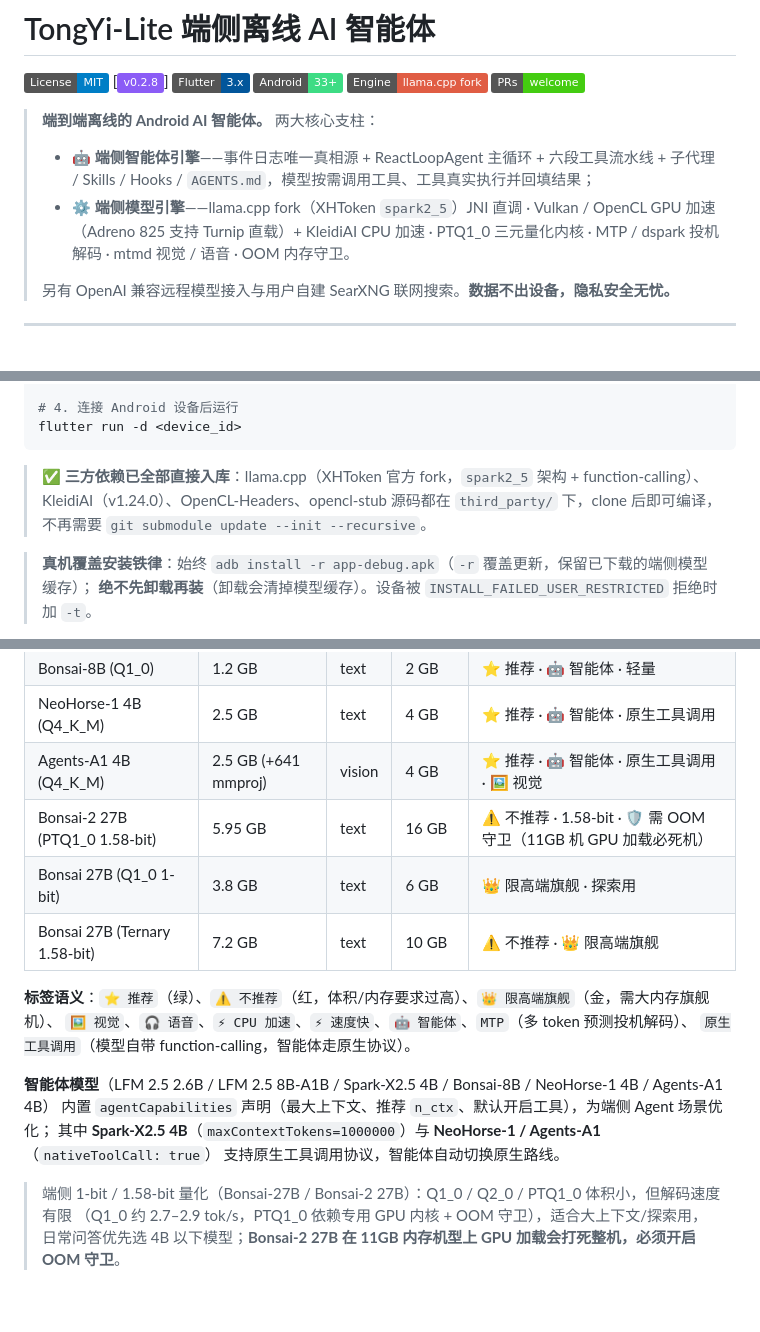
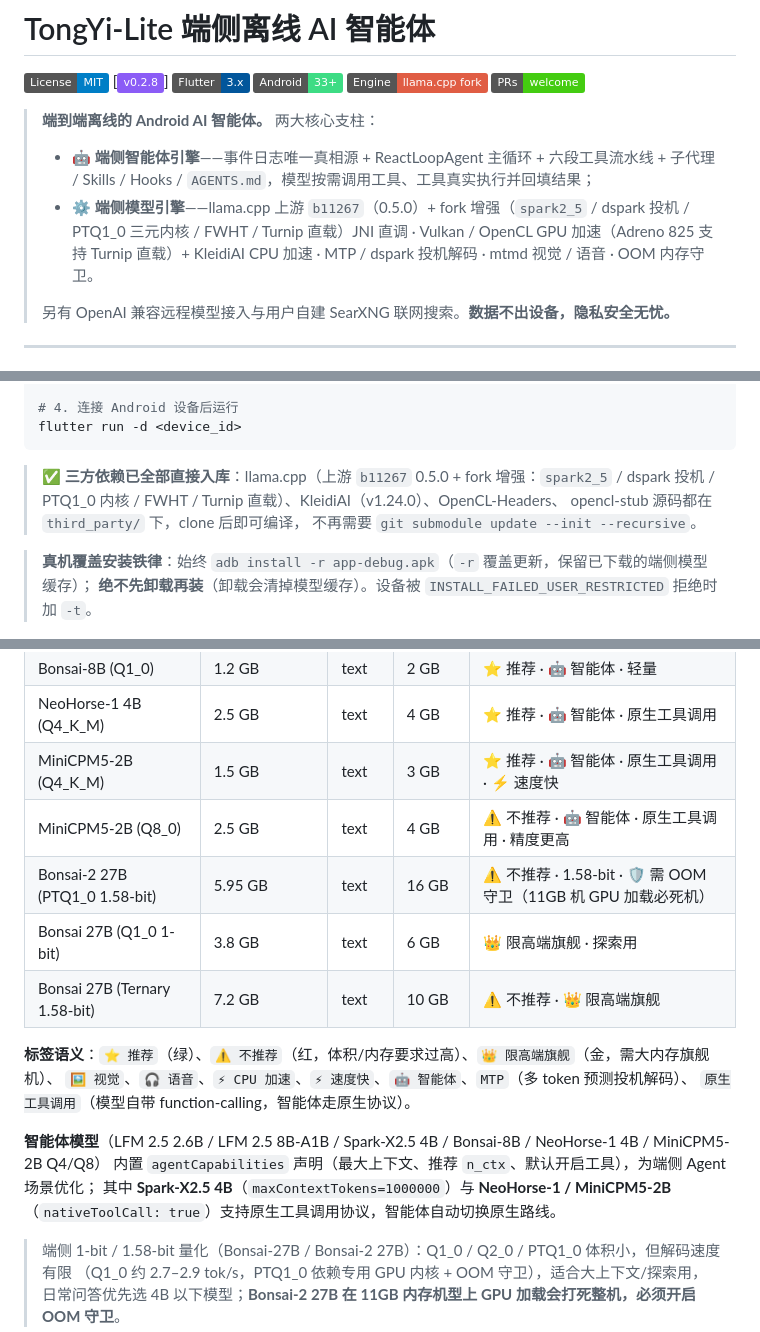
Before and after one commit to liangjianzeng/TongYi-Lite, a Markdown page: README.md, 3 parts joined by grey strips. Drawn GitHub-style; badges without logos; blank space fills up the shorter version.

````diff
--- a/README.md
+++ b/README.md
@@ -11,9 +11,9 @@
 >
 > - **🤖 端侧智能体引擎**——事件日志唯一真相源 + ReactLoopAgent 主循环 + 六段工具流水线 +
 >   子代理 / Skills / Hooks / `AGENTS.md`，模型按需调用工具、工具真实执行并回填结果；
-> - **⚙️ 端侧模型引擎**——llama.cpp fork（XHToken `spark2_5`）JNI 直调 · Vulkan / OpenCL GPU 加速
->   （Adreno 825 支持 Turnip 直载）+ KleidiAI CPU 加速 · PTQ1_0 三元量化内核 · MTP / dspark 投机解码 ·
->   mtmd 视觉 / 语音 · OOM 内存守卫。
+> - **⚙️ 端侧模型引擎**——llama.cpp 上游 `b11267`（0.5.0）+ fork 增强（`spark2_5` / dspark 投机 /
+>   PTQ1_0 三元内核 / FWHT / Turnip 直载）JNI 直调 · Vulkan / OpenCL GPU 加速（Adreno 825 支持
+>   Turnip 直载）+ KleidiAI CPU 加速 · MTP / dspark 投机解码 · mtmd 视觉 / 语音 · OOM 内存守卫。
 >
 > 另有 OpenAI 兼容远程模型接入与用户自建 SearXNG 联网搜索。**数据不出设备，隐私安全无忧。**
 
@@ -71,8 +71,9 @@ flutter build apk --debug
 flutter run -d <device_id>
 ```
 
-> ✅ **三方依赖已全部直接入库**：llama.cpp（XHToken 官方 fork，`spark2_5` 架构 + function-calling）、
-> KleidiAI（v1.24.0）、OpenCL-Headers、opencl-stub 源码都在 `third_party/` 下，clone 后即可编译，
+> ✅ **三方依赖已全部直接入库**：llama.cpp（上游 `b11267` 0.5.0 + fork 增强：`spark2_5` /
+> dspark 投机 / PTQ1_0 内核 / FWHT / Turnip 直载）、KleidiAI（v1.24.0）、OpenCL-Headers、
+> opencl-stub 源码都在 `third_party/` 下，clone 后即可编译，
 > 不再需要 `git submodule update --init --recursive`。
 
 > **真机覆盖安装铁律**：始终 `adb install -r app-debug.apk`（`-r` 覆盖更新，保留已下载的端侧模型缓存）；
@@ -252,7 +253,8 @@ cd android && .\gradlew.bat assembleDebug -x compileFlutterBuildDebug
 | Spark-X2.5 4B (Q4_K_M) | 2.4 GB | text | 4 GB | ⭐ 推荐 · 🤖 智能体 · 原生工具调用 · 百万上下文 |
 | Bonsai-8B (Q1_0) | 1.2 GB | text | 2 GB | ⭐ 推荐 · 🤖 智能体 · 轻量 |
 | NeoHorse-1 4B (Q4_K_M) | 2.5 GB | text | 4 GB | ⭐ 推荐 · 🤖 智能体 · 原生工具调用 |
-| Agents-A1 4B (Q4_K_M) | 2.5 GB (+641 mmproj) | vision | 4 GB | ⭐ 推荐 · 🤖 智能体 · 原生工具调用 · 🖼️ 视觉 |
+| MiniCPM5-2B (Q4_K_M) | 1.5 GB | text | 3 GB | ⭐ 推荐 · 🤖 智能体 · 原生工具调用 · ⚡ 速度快 |
+| MiniCPM5-2B (Q8_0) | 2.5 GB | text | 4 GB | ⚠️ 不推荐 · 🤖 智能体 · 原生工具调用 · 精度更高 |
 | Bonsai-2 27B (PTQ1_0 1.58-bit) | 5.95 GB | text | 16 GB | ⚠️ 不推荐 · 1.58-bit · 🛡️ 需 OOM 守卫（11GB 机 GPU 加载必死机） |
 | Bonsai 27B (Q1_0 1-bit) | 3.8 GB | text | 6 GB | 👑 限高端旗舰 · 探索用 |
 | Bonsai 27B (Ternary 1.58-bit) | 7.2 GB | text | 10 GB | ⚠️ 不推荐 · 👑 限高端旗舰 |
@@ -261,10 +263,11 @@ cd android && .\gradlew.bat assembleDebug -x compileFlutterBuildDebug
 `🖼️ 视觉`、`🎧 语音`、`⚡ CPU 加速`、`⚡ 速度快`、`🤖 智能体`、`MTP`（多 token 预测投机解码）、
 `原生工具调用`（模型自带 function-calling，智能体走原生协议）。
 
-**智能体模型**（LFM 2.5 2.6B / LFM 2.5 8B-A1B / Spark-X2.5 4B / Bonsai-8B / NeoHorse-1 4B / Agents-A1 4B）
+**智能体模型**（LFM 2.5 2.6B / LFM 2.5 8B-A1B / Spark-X2.5 4B / Bonsai-8B / NeoHorse-1 4B /
+MiniCPM5-2B Q4/Q8）
 内置 `agentCapabilities` 声明（最大上下文、推荐 `n_ctx`、默认开启工具），为端侧 Agent 场景优化；
-其中 **Spark-X2.5 4B**（`maxContextTokens=1000000`）与 **NeoHorse-1 / Agents-A1**（`nativeToolCall: true`）
-支持原生工具调用协议，智能体自动切换原生路线。
+其中 **Spark-X2.5 4B**（`maxContextTokens=1000000`）与 **NeoHorse-1 / MiniCPM5-2B**
+（`nativeToolCall: true`）支持原生工具调用协议，智能体自动切换原生路线。
 
 > 端侧 1-bit / 1.58-bit 量化（Bonsai-27B / Bonsai-2 27B）：Q1_0 / Q2_0 / PTQ1_0 体积小，但解码速度有限
 > （Q1_0 约 2.7–2.9 tok/s，PTQ1_0 依赖专用 GPU 内核 + OOM 守卫），适合大上下文/探索用，日常问答优先选
````
Also changed, not shown: other parts of README.md (+47 -10 lines).
